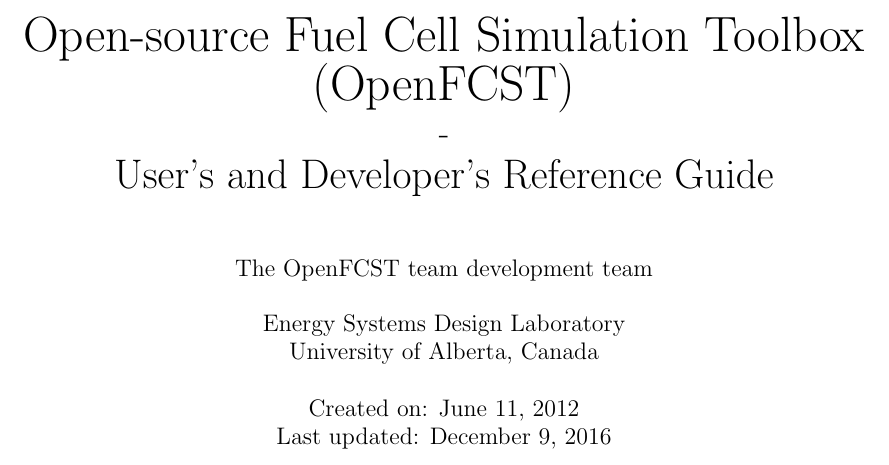
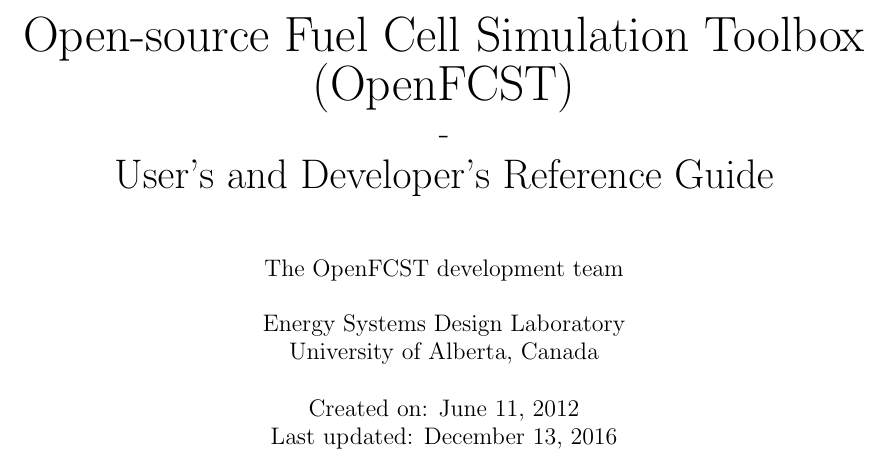
Before and after one commit to OpenFCST/OpenFCSTv03, a LaTeX thesis (src/doc/RefGuide/User_Guide.tex): part of page 1 of 75, cut so that both start at the same text. The pictures show the PDF file src/doc/RefGuide/User_Guide.pdf that the author committed with the source.

Commit message:
fixed typo on title page

```diff
--- a/src/doc/RefGuide/User_Guide.tex
+++ b/src/doc/RefGuide/User_Guide.tex
@@ -65,7 +65,7 @@
 \title{{\Huge Open-source Fuel Cell Simulation Toolbox (OpenFCST)} \\
        { - \\}
        {\huge User's and Developer's Reference Guide}}
-\author{The OpenFCST team development team \\
+\author{The OpenFCST development team \\
                  \\
         Energy Systems Design Laboratory\\
         University of Alberta, Canada}
```
Also changed, not shown: src/doc/RefGuide/User_Guide.pdf.
